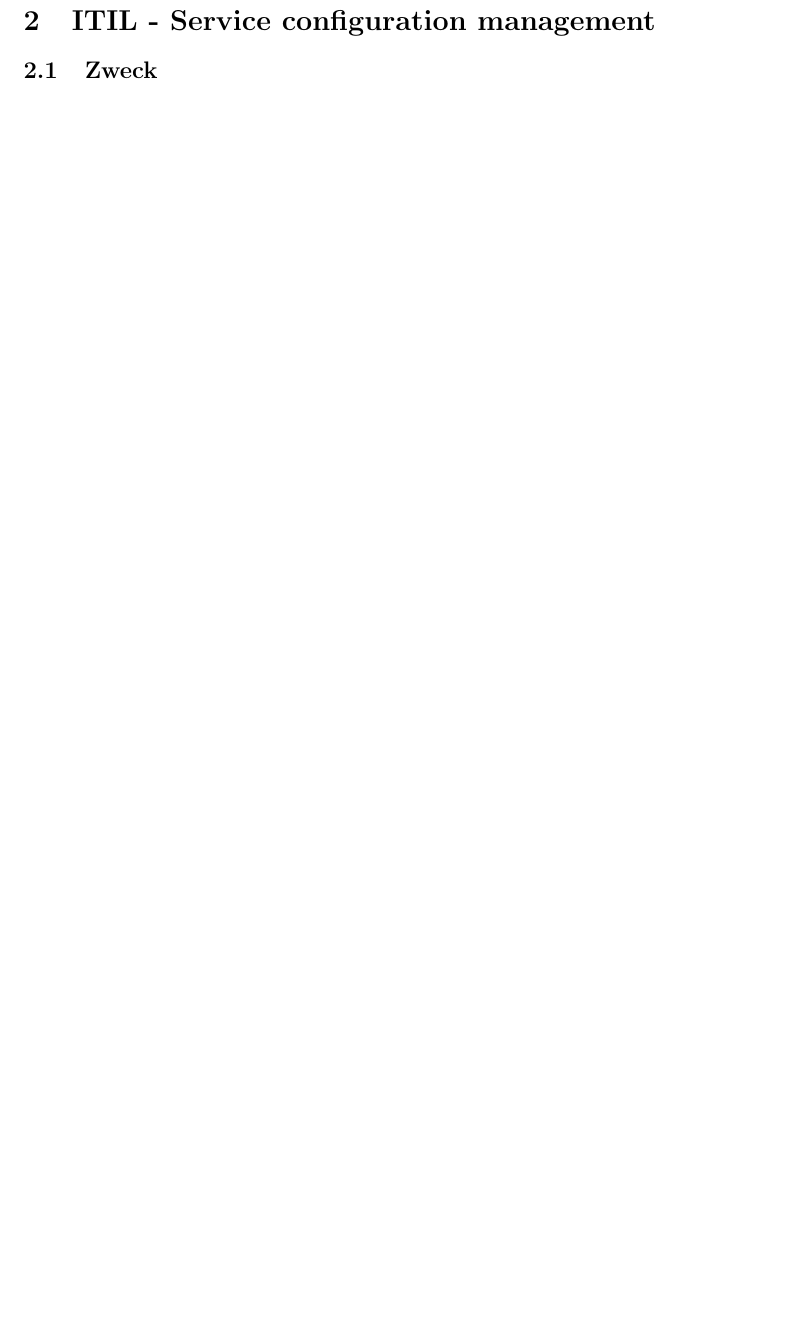
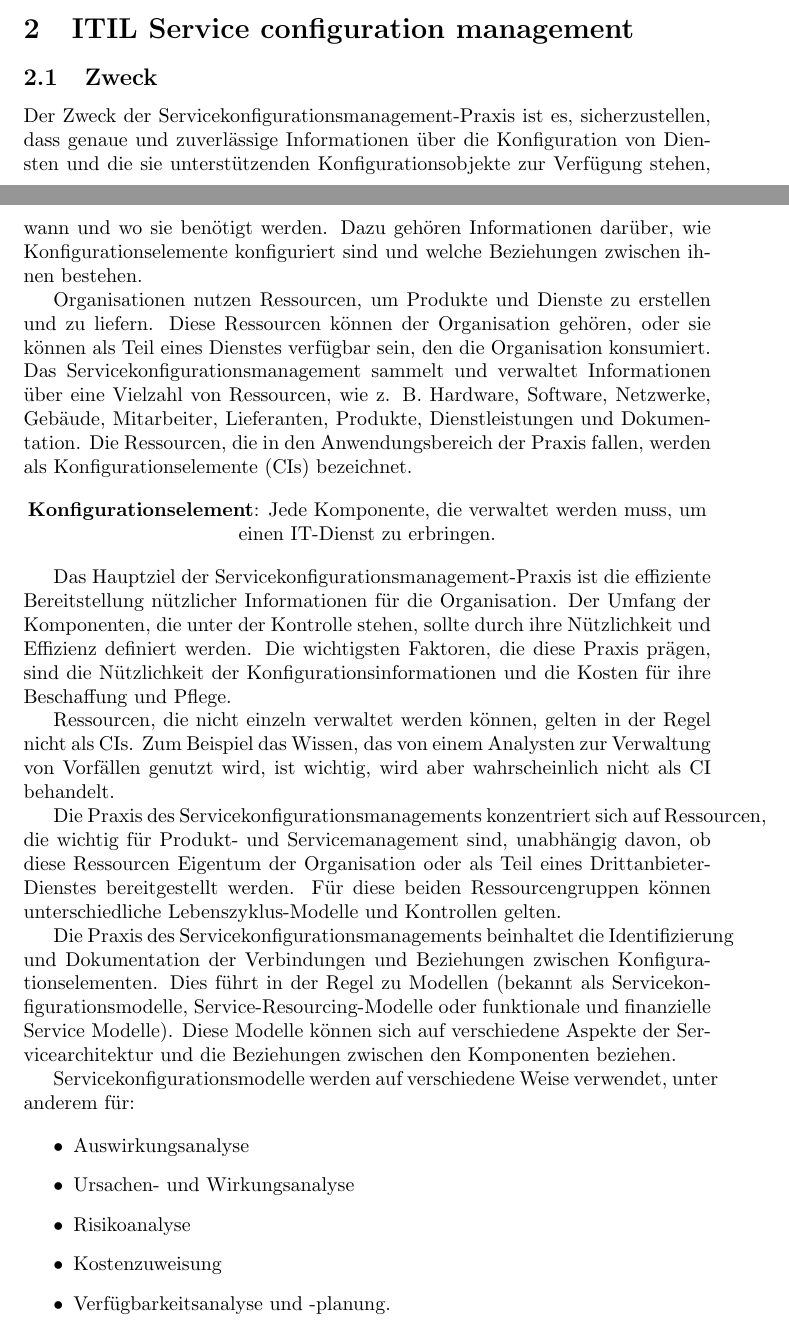
Before and after one commit to thomasstxyz/fhb-mcce-semac-itil-configmgmt-summary, a LaTeX document (main.tex, which reads section/body.tex): part of page 2 of 2 before the commit and two parts of pages 1 and 2 of 3 after it, the two joined at a grey line, cut so that both start at the same text, the shorter picture padded with empty space. Compiled offline with pdfLaTeX.

Commit message:
add "Zweck" section
- todo: shorten it

```diff
--- a/section/body.tex
+++ b/section/body.tex
@@ -1,3 +1,63 @@
-\section{ITIL - Service configuration management}
+\section{ITIL Service configuration management}
 
 \subsection{Zweck}
+Der Zweck der Servicekonfigurationsmanagement-Praxis ist es, sicherzustellen,
+dass genaue und zuverlässige Informationen über die Konfiguration von
+Diensten und die sie unterstützenden Konfigurationsobjekte zur Verfügung
+stehen, wann und wo sie benötigt werden. Dazu gehören Informationen darüber,
+wie Konfigurationselemente konfiguriert sind und welche
+Beziehungen zwischen ihnen bestehen.
+
+Organisationen nutzen Ressourcen, um
+Produkte und Dienste zu erstellen und zu liefern. Diese Ressourcen können der
+Organisation gehören, oder sie können als Teil eines Dienstes verfügbar
+sein, den die Organisation konsumiert. Das Servicekonfigurationsmanagement
+sammelt und verwaltet Informationen über eine Vielzahl von Ressourcen, wie
+z. B. Hardware, Software, Netzwerke, Gebäude, Mitarbeiter, Lieferanten, Produkte,
+Dienstleistungen und Dokumentation. Die Ressourcen, die in den
+Anwendungsbereich der Praxis fallen, werden als Konfigurationselemente (CIs)
+bezeichnet.
+
+\begin{center}
+	\textbf{Konfigurationselement}:
+	Jede Komponente, die verwaltet werden muss, um einen IT-Dienst zu erbringen.
+\end{center}
+
+Das Hauptziel der Servicekonfigurationsmanagement-Praxis ist die effiziente
+Bereitstellung nützlicher Informationen für die Organisation.
+Der Umfang der Komponenten, die unter der Kontrolle stehen, sollte durch
+ihre Nützlichkeit und Effizienz definiert werden. Die wichtigsten Faktoren,
+die diese Praxis prägen, sind die Nützlichkeit der
+Konfigurationsinformationen und die Kosten für ihre Beschaffung und Pflege.
+
+Ressourcen, die nicht einzeln verwaltet werden können, gelten in der Regel
+nicht als CIs. Zum Beispiel das Wissen, das von einem Analysten zur Verwaltung
+von Vorfällen genutzt wird, ist wichtig, wird aber wahrscheinlich nicht als CI
+behandelt.
+
+Die Praxis des
+Servicekonfigurationsmanagements konzentriert sich auf Ressourcen, die wichtig
+für Produkt- und Servicemanagement sind, unabhängig davon, ob
+diese Ressourcen Eigentum der Organisation oder als Teil
+eines Drittanbieter-Dienstes bereitgestellt werden. Für
+diese beiden Ressourcengruppen können unterschiedliche Lebenszyklus-Modelle und
+Kontrollen gelten.
+
+Die Praxis des Servicekonfigurationsmanagements beinhaltet die Identifizierung
+und Dokumentation der Verbindungen und Beziehungen zwischen
+Konfigurationselementen. Dies führt in der Regel zu Modellen
+(bekannt als Servicekonfigurationsmodelle, Service-Resourcing-Modelle oder
+funktionale und finanzielle Service Modelle). Diese Modelle können sich auf
+verschiedene Aspekte der Servicearchitektur und die Beziehungen zwischen den
+Komponenten beziehen.
+
+Servicekonfigurationsmodelle werden auf verschiedene Weise verwendet,
+unter anderem für:
+
+\begin{itemize}
+    \item Auswirkungsanalyse
+    \item Ursachen- und Wirkungsanalyse
+    \item Risikoanalyse
+    \item Kostenzuweisung
+    \item Verfügbarkeitsanalyse und -planung.
+\end{itemize}
```
Also changed, not shown: section/body.tex (22 more changed lines).
